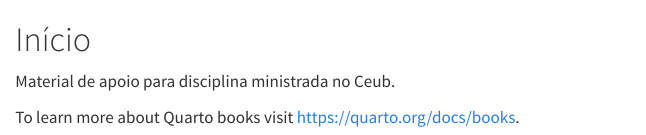
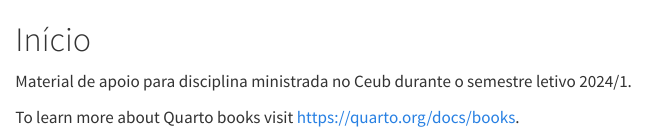
Before and after one commit to Cayan-Portela/cs_math, a Quarto document (index.qmd): the page in a window 1100 px wide, from its top. Rendered offline with R 4.5, knitr and Pandoc in place of Quarto, with nearby package versions.

Commit message:
adicionando semestre letivo

```diff
--- a/index.qmd
+++ b/index.qmd
@@ -1,5 +1,5 @@
 # Início {.unnumbered}
 
-Material de apoio para disciplina ministrada no Ceub.
+Material de apoio para disciplina ministrada no Ceub durante o semestre letivo 2024/1.
 
 To learn more about Quarto books visit <https://quarto.org/docs/books>.
```
Also changed, not shown: .quarto/cites/index.json, .quarto/idx/index.qmd.json, docs/search.json, 7 other files.
